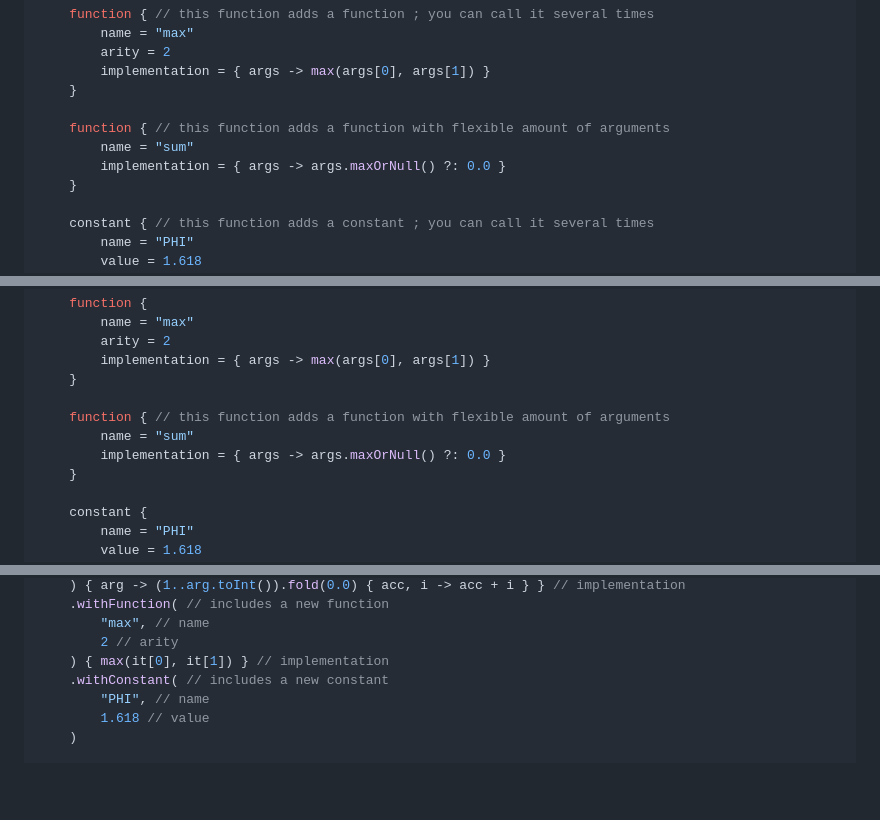
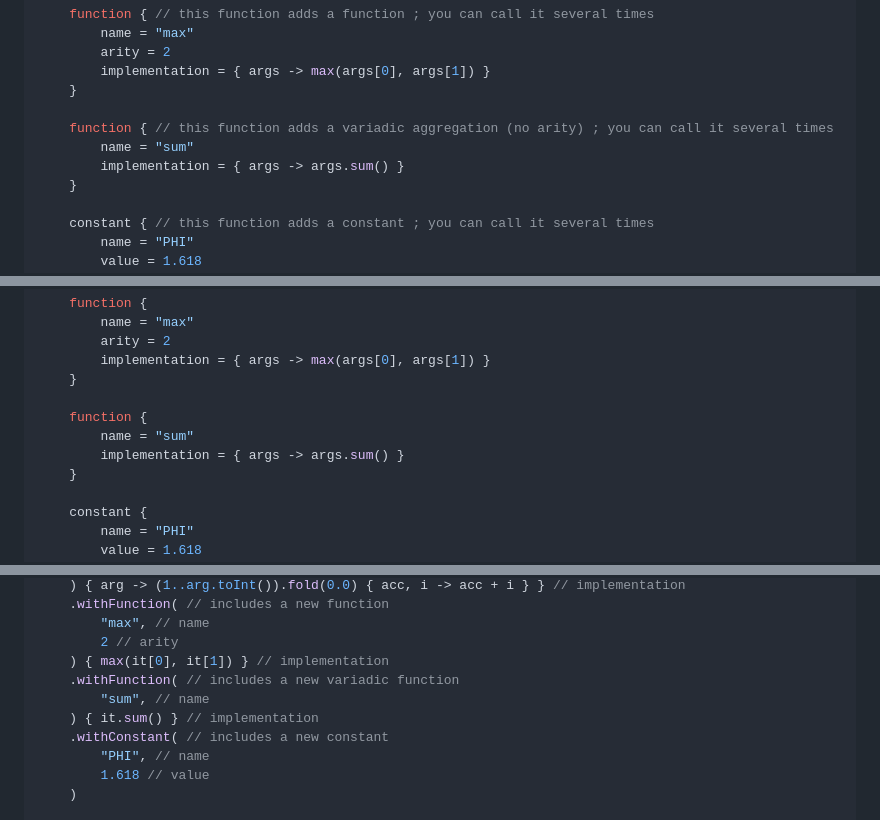
Before and after one commit to notKamui/Keval, a Markdown page: README.md, 3 parts joined by grey strips. Rendered like a GitHub page; blank space fills up the shorter version.

```diff
--- a/README.md
+++ b/README.md
@@ -144,9 +145,9 @@ Keval.create { // builder instance
         implementation = { args -> max(args[0], args[1]) }
     }
 
-    function { // this function adds a function with flexible amount of arguments
+    function { // this function adds a variadic aggregation (no arity) ; you can call it several times
         name = "sum"
-        implementation = { args -> args.maxOrNull() ?: 0.0 }
+        implementation = { args -> args.sum() }
     }
 
     constant { // this function adds a constant ; you can call it several times
@@ -177,9 +178,9 @@ Keval.create { // builder instance
         implementation = { args -> max(args[0], args[1]) }
     }
 
-    function { // this function adds a function with flexible amount of arguments
+    function {
         name = "sum"
-        implementation = { args -> args.maxOrNull() ?: 0.0 }
+        implementation = { args -> args.sum() }
     }
 
     constant {
@@ -210,6 +211,9 @@ val kvl = Keval().create {}
         "max", // name
         2 // arity
     ) { max(it[0], it[1]) } // implementation
+    .withFunction( // includes a new variadic function
+        "sum", // name
+    ) { it.sum() } // implementation
     .withConstant( // includes a new constant
         "PHI", // name
         1.618 // value
```
Also changed, not shown: other parts of README.md (+2 -1 lines).
